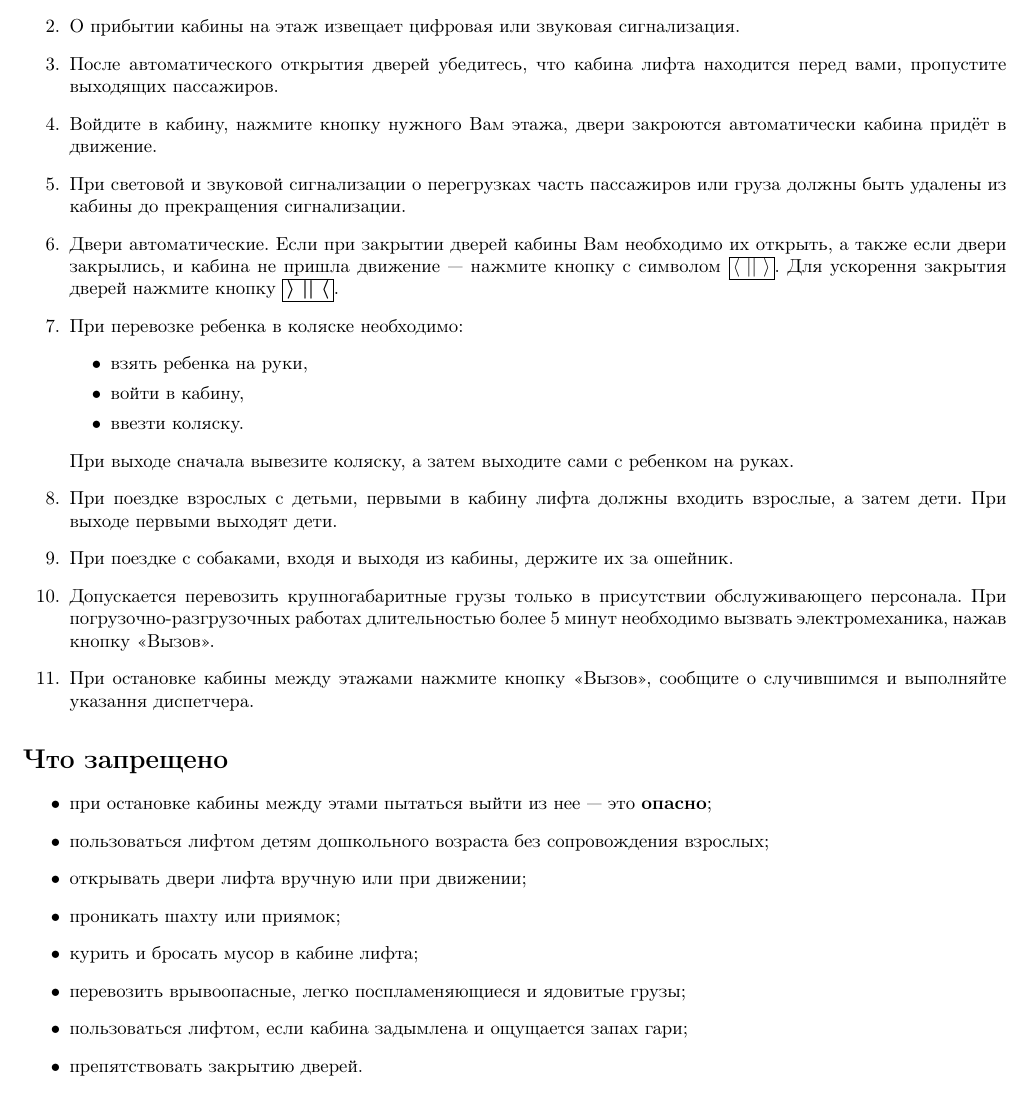
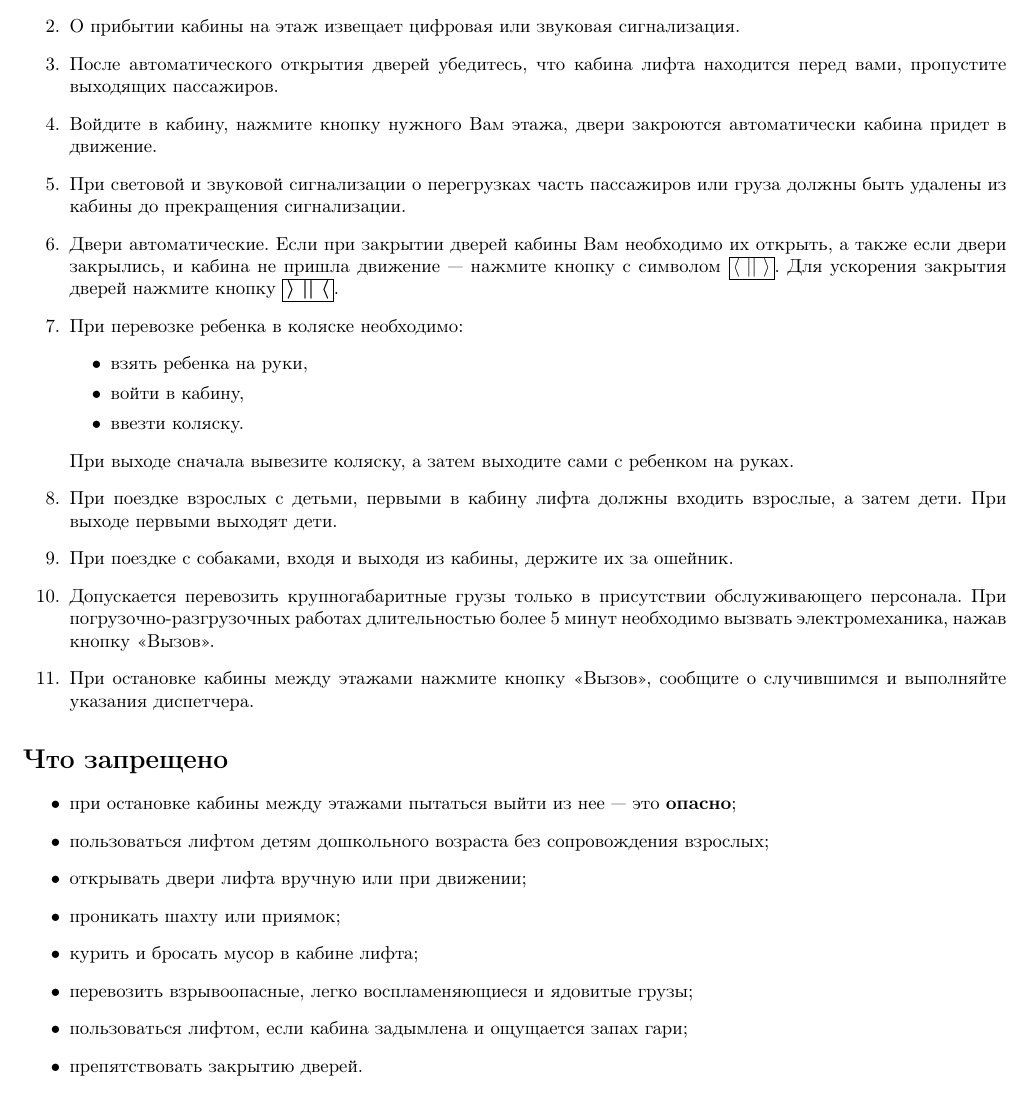
Before and after one commit to johnlepikhin/skandinavia, a LaTeX document (lifts/small.tex, which reads lifts/common.tex): part of the page, cut so that both start at the same text. Compiled offline with pdfLaTeX.

Commit message:
fix: Опечатки

```diff
--- a/lifts/common.tex
+++ b/lifts/common.tex
@@ -30,11 +29,11 @@
   \item Для вызова кабины нажмите кнопку, расположенную около лифта. Если вызов принят, на кнопке светится Индикатор.
   \item О прибытии кабины на этаж извещает цифровая или звуковая сигнализация.
   \item После автоматического открытия дверей убедитесь, что кабина лифта находится перед вами, пропустите выходящих пассажиров.
-  \item Войдите в кабину, нажмите кнопку нужного Вам этажа, двери закроются автоматически кабина придёт в движение.
+  \item Войдите в кабину, нажмите кнопку нужного Вам этажа, двери закроются автоматически кабина придет в движение.
   \item При световой и звуковой сигнализации о перегрузках часть пассажиров или груза должны быть удалены из кабины до прекращения
     сигнализации.
   \item Двери автоматические. Если при закрытии дверей кабины Вам необходимо их открыть, а также если двери закрылись, и кабина не пришла
-    движение~--- нажмите кнопку с символом \ffbox{\textlangle~||~\textrangle}. Для ускорення закрытия дверей нажмите кнопку
+    движение~--- нажмите кнопку с символом \ffbox{\textlangle~||~\textrangle}. Для ускорения закрытия дверей нажмите кнопку
     \ffbox{\textbf{\textrangle~||~\textlangle}}.
   \item При перевозке ребенка в коляске необходимо:
     \begin{itemize}
@@ -47,18 +46,18 @@
   \item При поездке с собаками, входя и выходя из кабины, держите их за ошейник.
   \item Допускается перевозить крупногабаритные грузы только в присутствии обслуживающего персонала. При погрузочно-разгрузочных работах
     длительностью более 5 минут необходимо вызвать электромеханика, нажав кнопку «Вызов».
-  \item При остановке кабины между этажами нажмите кнопку «Вызов», сообщите о случившимся и выполняйте указання диспетчера.
+  \item При остановке кабины между этажами нажмите кнопку «Вызов», сообщите о случившимся и выполняйте указания диспетчера.
   \end{enumerate}
 
   \section*{Что запрещено}
 
   \begin{itemize}
-  \item при остановке кабины между этами пытаться выйти из нее~--- это \textbf{опасно};
+  \item при остановке кабины между этажами пытаться выйти из нее~--- это \textbf{опасно};
   \item пользоваться лифтом детям дошкольного возраста без сопровождения взрослых;
   \item открывать двери лифта вручную или при движении;
   \item проникать шахту или приямок;
   \item курить и бросать мусор в кабине лифта;
-  \item перевозить врывоопасные, легко поспламеняющиеся и ядовитые грузы;
+  \item перевозить взрывоопасные, легко воспламеняющиеся и ядовитые грузы;
   \item пользоваться лифтом, если кабина задымлена и ощущается запах гари;
   \item препятствовать закрытию дверей.
   \end{itemize}
```
Also changed, not shown: lifts/big.pdf, lifts/small.pdf, lifts/common.tex (1 more changed lines).
